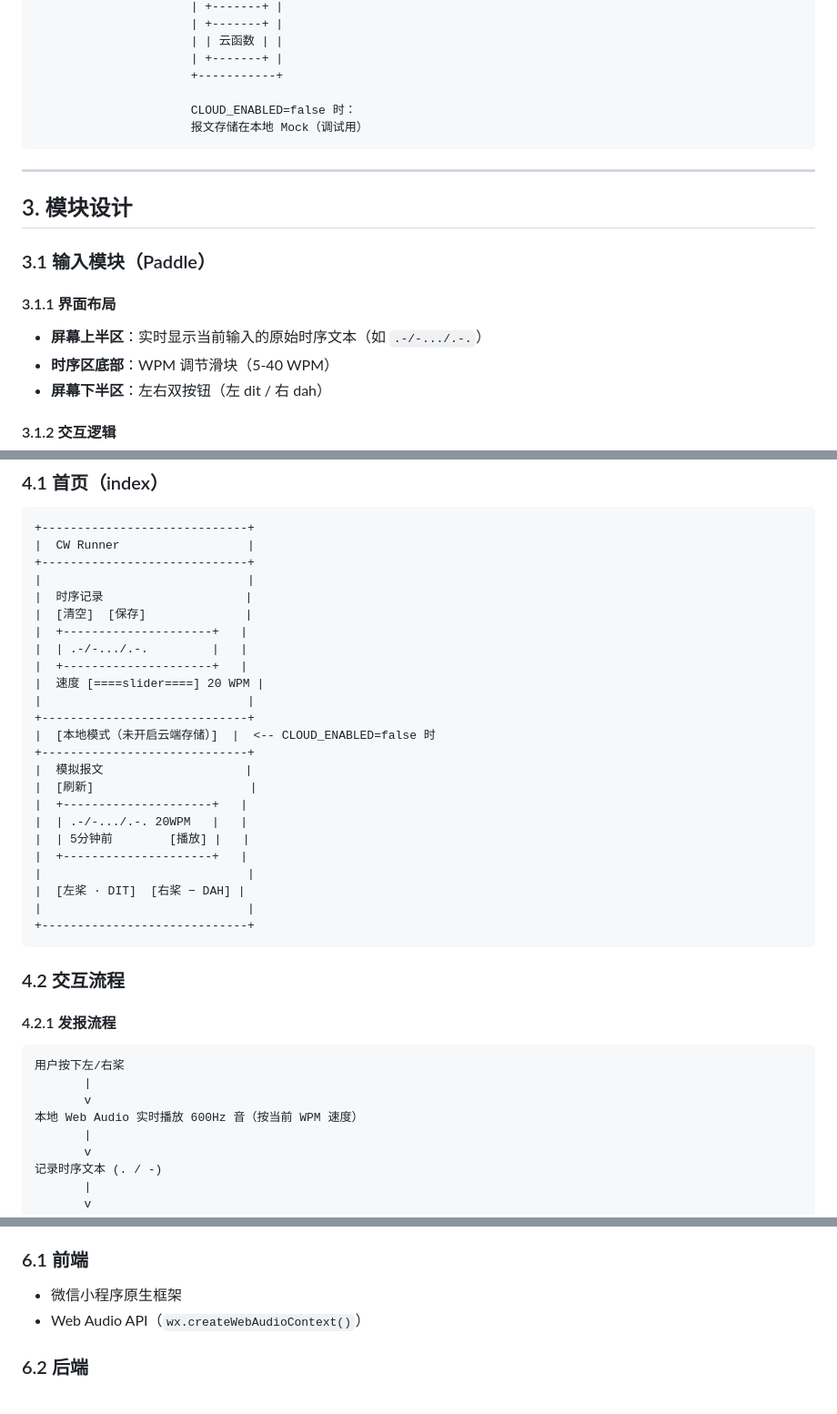
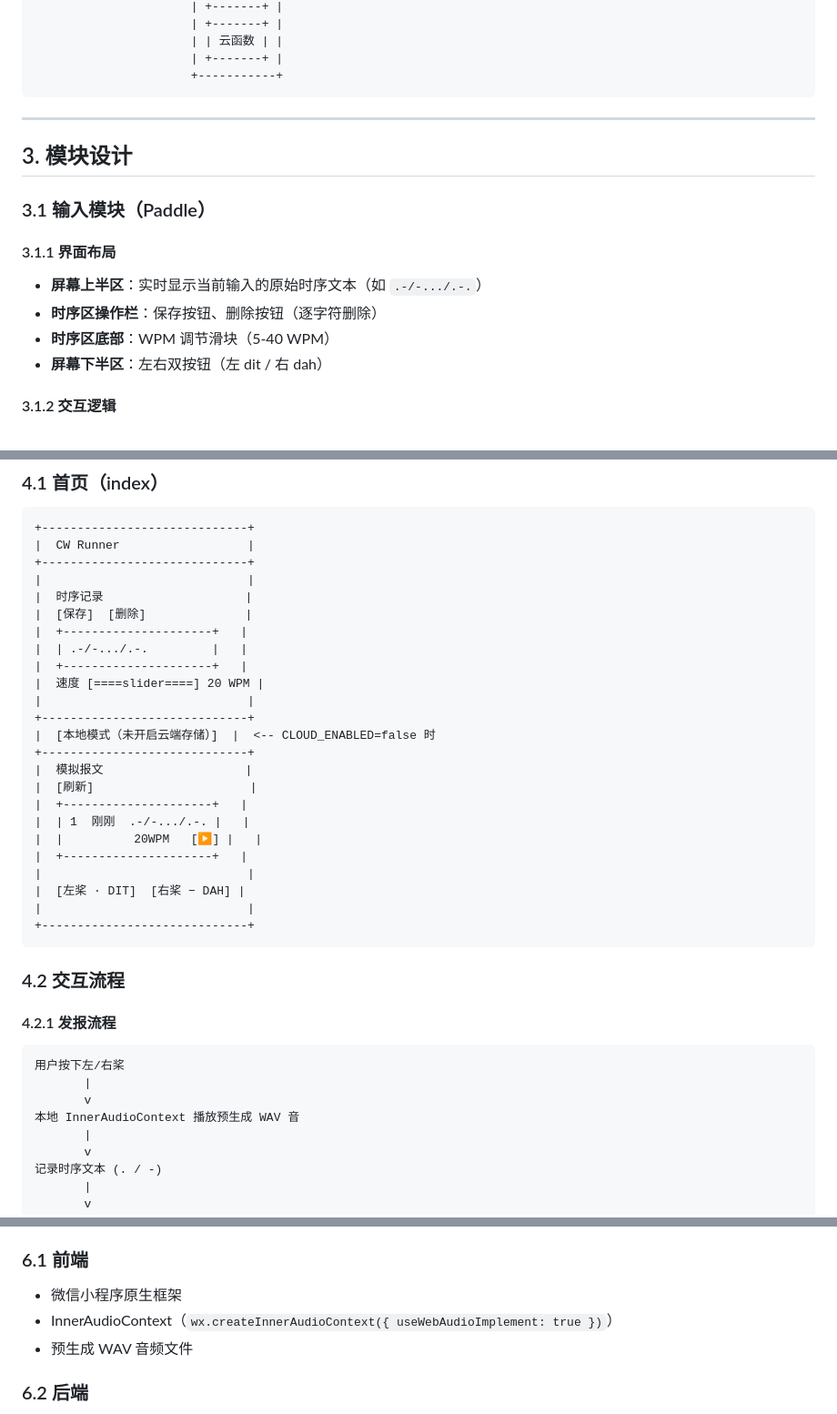
Before and after one commit to TopHarp/cw_runner, a Markdown page: docs/DESIGN.md, 3 parts joined by grey strips. Shown at 91% size. Rendered like a GitHub page.

````diff
--- a/docs/DESIGN.md
+++ b/docs/DESIGN.md
@@ -41,9 +41,6 @@ CW Runner 是一款面向业余无线电爱好者及 CW 学习者的微信小程
                       | | 云函数 | |
                       | +-------+ |
                       +-----------+
-
-                      CLOUD_ENABLED=false 时：
-                      报文存储在本地 Mock（调试用）
 ```
 
 ---
@@ -54,6 +51,7 @@ CW Runner 是一款面向业余无线电爱好者及 CW 学习者的微信小程
 
 #### 3.1.1 界面布局
 - **屏幕上半区**：实时显示当前输入的原始时序文本（如 `.-/-.../.-.`）
+- **时序区操作栏**：保存按钮、删除按钮（逐字符删除）
 - **时序区底部**：WPM 调节滑块（5-40 WPM）
 - **屏幕下半区**：左右双按钮（左 dit / 右 dah）
 
@@ -231,7 +192,7 @@ CW Runner 是一款面向业余无线电爱好者及 CW 学习者的微信小程
 +-----------------------------+
 |                             |
 |  时序记录                    |
-|  [清空]  [保存]              |
+|  [保存]  [删除]              |
 |  +---------------------+   |
 |  | .-/-.../.-.         |   |
 |  +---------------------+   |
@@ -243,8 +204,8 @@ CW Runner 是一款面向业余无线电爱好者及 CW 学习者的微信小程
 |  模拟报文                    |
 |  [刷新]                      |
 |  +---------------------+   |
-|  | .-/-.../.-. 20WPM   |   |
-|  | 5分钟前        [播放] |   |
+|  | 1  刚刚  .-/-.../.-. |   |
+|  |          20WPM   [▶] |   |
 |  +---------------------+   |
 |                             |
 |  [左桨 · DIT]  [右桨 − DAH] |
@@ -260,7 +221,7 @@ CW Runner 是一款面向业余无线电爱好者及 CW 学习者的微信小程
 用户按下左/右桨
        |
        v
-本地 Web Audio 实时播放 600Hz 音（按当前 WPM 速度）
+本地 InnerAudioContext 播放预生成 WAV 音
        |
        v
 记录时序文本 (. / -)
@@ -341,7 +306,8 @@ cw_runner/
 
 ### 6.1 前端
 - 微信小程序原生框架
-- Web Audio API（`wx.createWebAudioContext()`）
+- InnerAudioContext（`wx.createInnerAudioContext({ useWebAudioImplement: true })`）
+- 预生成 WAV 音频文件
 
 ### 6.2 后端
 - 微信云开发（CloudBase）
````
Also changed, not shown: other parts of docs/DESIGN.md (+32 -64 lines).
